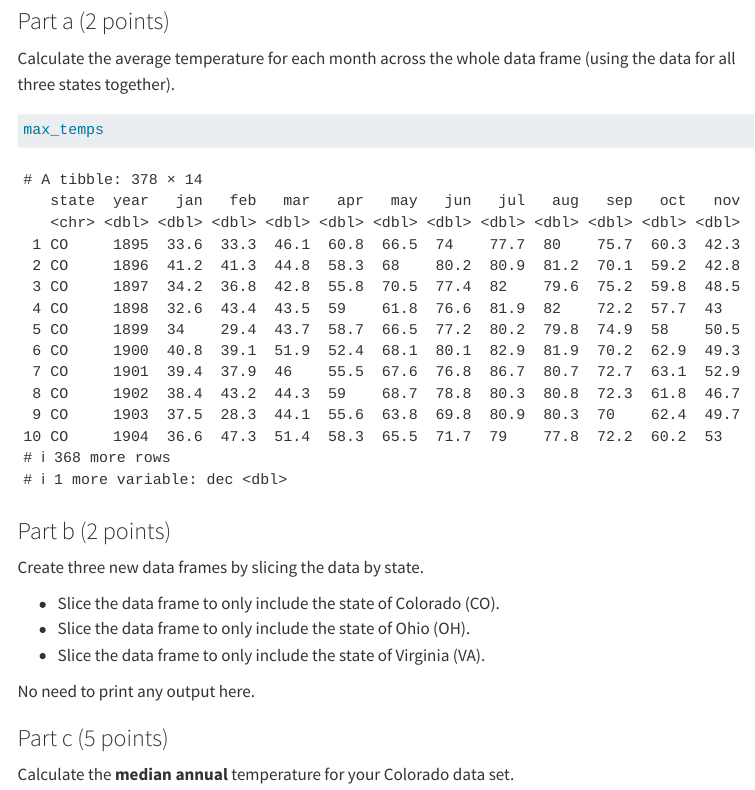
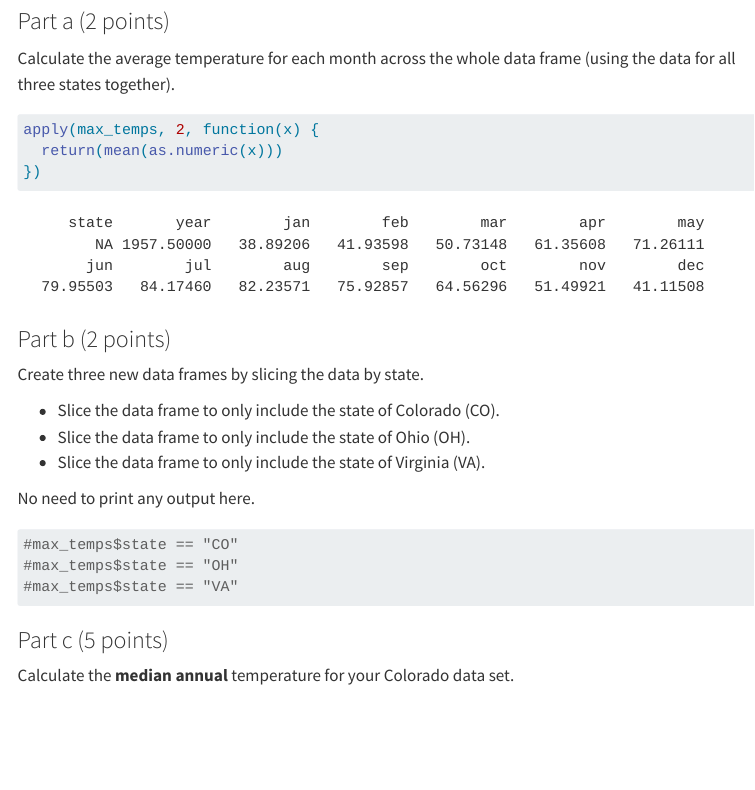
Before and after one commit to laurenavegas/Vegas_Lauren_201_A06, a Quarto document (template_A06.qmd): the page in a window 1100 px wide, from 7760 px down. Rendered offline with R 4.5, knitr and Pandoc in place of Quarto, with nearby package versions; code that draws random numbers runs with fixed seeds of ours; menus at the side of the page are left out; long lines of code are wrapped; column names are cleaned by a stand-in for the janitor package.

Commit message:
partial 4a

````diff
--- a/template_A06.qmd
+++ b/template_A06.qmd
@@ -227,7 +227,9 @@ max_temps <- read_tsv("state_max_temps.tsv") |>
 Calculate the average temperature for each month across the whole data frame (using the data for all three states together).
 
 ```{r}
-max_temps
+apply(max_temps, 2, function(x) {
+  return(mean(as.numeric(x)))
+})
 ```
 
 
@@ -242,7 +244,9 @@ Create three new data frames by slicing the data by state.
 No need to print any output here.
 
 ```{r}
-
+#max_temps$state == "CO"
+#max_temps$state == "OH"
+#max_temps$state == "VA"
 ```
 
 
````
Also changed, not shown: template_A06.html.
